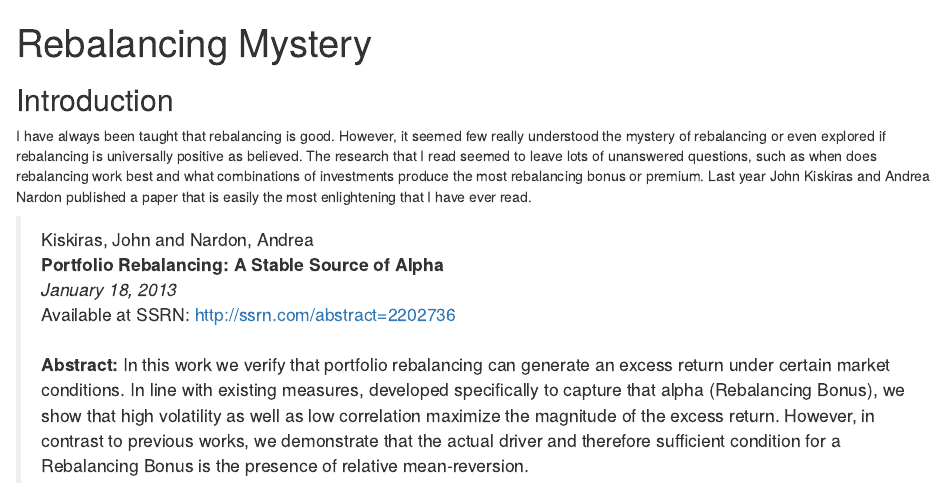
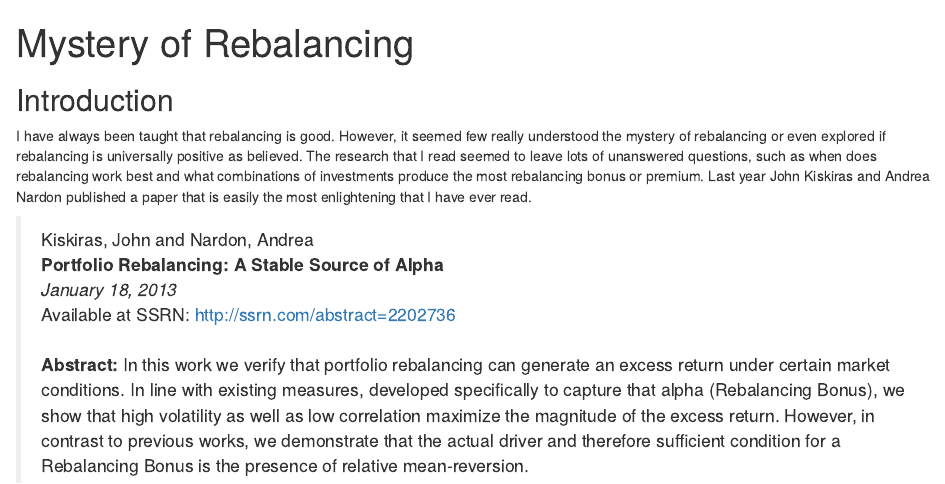
Before and after one commit to timelyportfolio/rCharts_nardon_kiskiras, an R Markdown document (Industry_French_RebalPrem.Rmd): the page in a window 1100 px wide, from its top. Rendered offline with R 4.5, knitr and Pandoc, with nearby package versions.

```diff
--- a/Industry_French_RebalPrem.Rmd
+++ b/Industry_French_RebalPrem.Rmd
@@ -1,6 +1,6 @@
 ---
-title: Rebalancing Mystery
-lead: Still a Mystery But New Research Makes It a Little Clearer
+title: Mystery of Rebalancing
+lead: Still Unsolved But New Research Makes It a Little Clearer
 framework: pure
 mode     : selfcontained # {standalone, draft}
 highlighter: prettify
@@ -9,7 +9,8 @@
   css:
     - http://yui.yahooapis.com/pure/0.4.2/pure-min.css
     - http://purecss.io/combo/1.11.2?/css/main-grid.css&/css/main.css&/css/home.css&/css/rainbow/baby-blue.css
-    - ./assets/css/local.css
+    - http://fonts.googleapis.com/css?family=Roboto:300,400
+    - http://fonts.googleapis.com/css?family=Oxygen:300
 ---
 
 <h2 class="content-subhead">Introduction</h2>
--- a/assets/css/local.css
+++ b/assets/css/local.css
@@ -1,23 +1,11 @@
-<style>
-/*
-When setting the primary font stack, apply it to the Pure grid units along
-with `html`, `button`, `input`, `select`, and `textarea`. Pure Grids use
-specific font stacks to ensure the greatest OS/browser compatibility.
-*/
-html, button, input, select, textarea,
-.pure-g [class *= "pure-u"],
-.pure-g-r [class *= "pure-u"] {
-    /* Set your content font stack here: */
-    font-family: "Georgia", sans-serif;
+.header h1,h2,h3 {
+  font-family: "Roboto", sans-serif;
 }
 
-header h1 {
-  font-size: 250%;
-  font-weight: 100;
+h2 .content-subhead {
+  font-weight: 400;
 }
 
-h2 {
-  font-size: 120%;
-  font-weight: 100;
+body, p {
+  font-family: "Oxygen", sans-serif;
 }
-</style>
```
Also changed, not shown: Industry_French_RebalPrem.html, Industry_French_RebalPrem.md, 1 other file.
